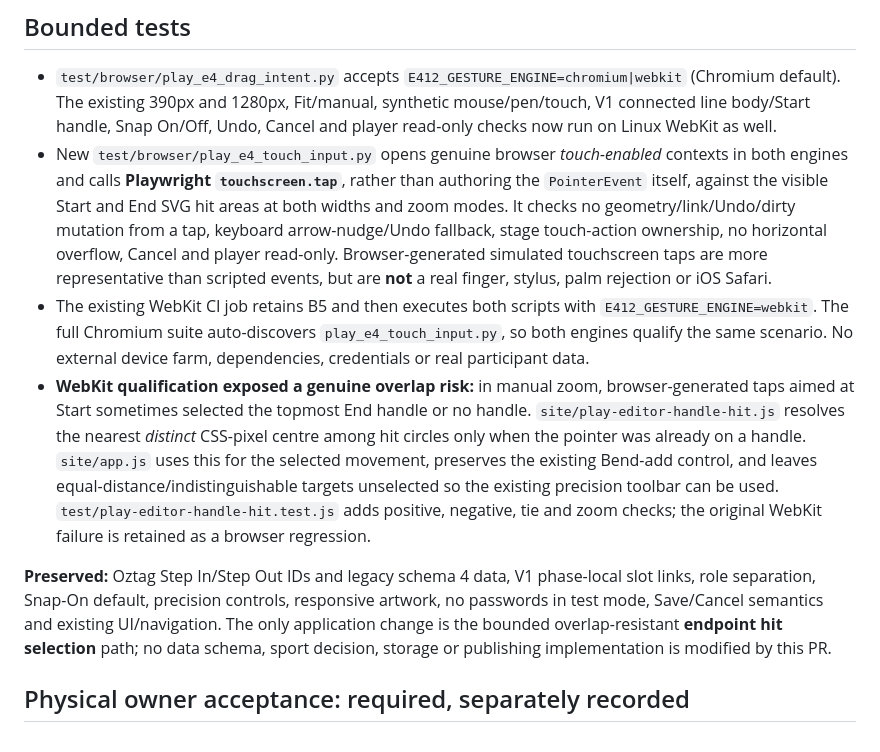
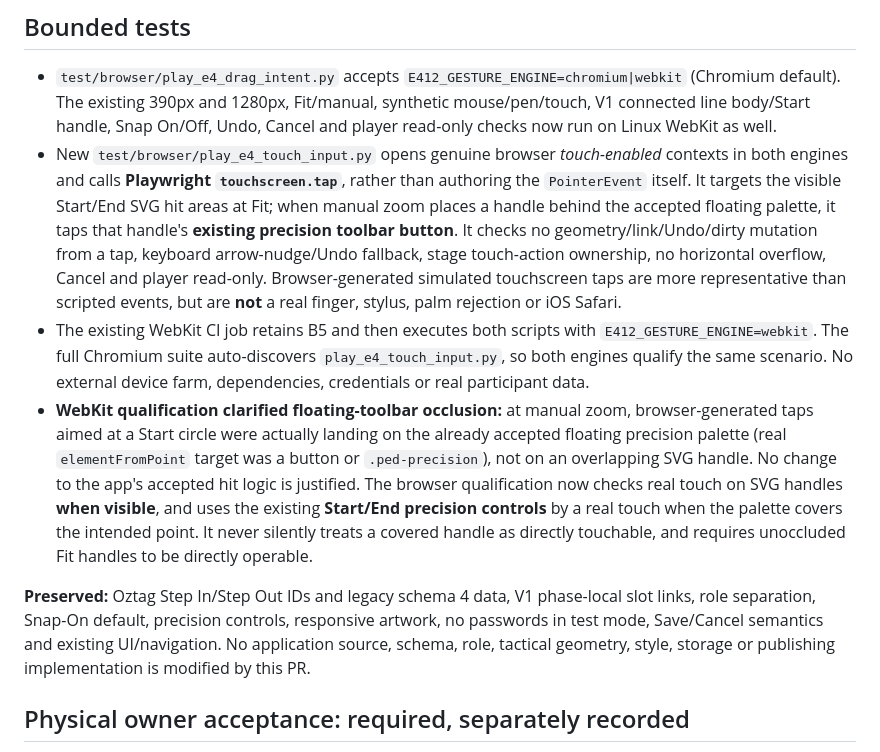
Before and after one commit to pdomoney/team-manager, a Markdown page: docs/architecture/play-engine-e4-12-4-cross-device-acceptance-20261111.md, the part around the change. Drawn GitHub-style.

Commit message:
E4.12.4: document verified palette occlusion and supported touch toolbar fallback

```diff
--- a/docs/architecture/play-engine-e4-12-4-cross-device-acceptance-20261111.md
+++ b/docs/architecture/play-engine-e4-12-4-cross-device-acceptance-20261111.md
@@ -11,11 +11,11 @@ E4.12.4 closes the missing **automated cross-engine checks** without changing th
 ## Bounded tests
 
 - `test/browser/play_e4_drag_intent.py` accepts `E412_GESTURE_ENGINE=chromium|webkit` (Chromium default). The existing 390px and 1280px, Fit/manual, synthetic mouse/pen/touch, V1 connected line body/Start handle, Snap On/Off, Undo, Cancel and player read-only checks now run on Linux WebKit as well.
-- New `test/browser/play_e4_touch_input.py` opens genuine browser *touch-enabled* contexts in both engines and calls **Playwright `touchscreen.tap`**, rather than authoring the `PointerEvent` itself, against the visible Start and End SVG hit areas at both widths and zoom modes. It checks no geometry/link/Undo/dirty mutation from a tap, keyboard arrow-nudge/Undo fallback, stage touch-action ownership, no horizontal overflow, Cancel and player read-only. Browser-generated simulated touchscreen taps are more representative than scripted events, but are **not** a real finger, stylus, palm rejection or iOS Safari.
+- New `test/browser/play_e4_touch_input.py` opens genuine browser *touch-enabled* contexts in both engines and calls **Playwright `touchscreen.tap`**, rather than authoring the `PointerEvent` itself. It targets the visible Start/End SVG hit areas at Fit; when manual zoom places a handle behind the accepted floating palette, it taps that handle's **existing precision toolbar button**. It checks no geometry/link/Undo/dirty mutation from a tap, keyboard arrow-nudge/Undo fallback, stage touch-action ownership, no horizontal overflow, Cancel and player read-only. Browser-generated simulated touchscreen taps are more representative than scripted events, but are **not** a real finger, stylus, palm rejection or iOS Safari.
 - The existing WebKit CI job retains B5 and then executes both scripts with `E412_GESTURE_ENGINE=webkit`. The full Chromium suite auto-discovers `play_e4_touch_input.py`, so both engines qualify the same scenario. No external device farm, dependencies, credentials or real participant data.
-- **WebKit qualification exposed a genuine overlap risk:** in manual zoom, browser-generated taps aimed at Start sometimes selected the topmost End handle or no handle. `site/play-editor-handle-hit.js` resolves the nearest *distinct* CSS-pixel centre among hit circles only when the pointer was already on a handle. `site/app.js` uses this for the selected movement, preserves the existing Bend-add control, and leaves equal-distance/indistinguishable targets unselected so the existing precision toolbar can be used. `test/play-editor-handle-hit.test.js` adds positive, negative, tie and zoom checks; the original WebKit failure is retained as a browser regression.
+- **WebKit qualification clarified floating-toolbar occlusion:** at manual zoom, browser-generated taps aimed at a Start circle were actually landing on the already accepted floating precision palette (real `elementFromPoint` target was a button or `.ped-precision`), not on an overlapping SVG handle. No change to the app's accepted hit logic is justified. The browser qualification now checks real touch on SVG handles **when visible**, and uses the existing **Start/End precision controls** by a real touch when the palette covers the intended point. It never silently treats a covered handle as directly touchable, and requires unoccluded Fit handles to be directly operable.
 
-**Preserved:** Oztag Step In/Step Out IDs and legacy schema 4 data, V1 phase-local slot links, role separation, Snap-On default, precision controls, responsive artwork, no passwords in test mode, Save/Cancel semantics and existing UI/navigation. The only application change is the bounded overlap-resistant **endpoint hit selection** path; no data schema, sport decision, storage or publishing implementation is modified by this PR.
+**Preserved:** Oztag Step In/Step Out IDs and legacy schema 4 data, V1 phase-local slot links, role separation, Snap-On default, precision controls, responsive artwork, no passwords in test mode, Save/Cancel semantics and existing UI/navigation. No application source, schema, role, tactical geometry, style, storage or publishing implementation is modified by this PR.
 
 ## Physical owner acceptance: required, separately recorded
 
```
